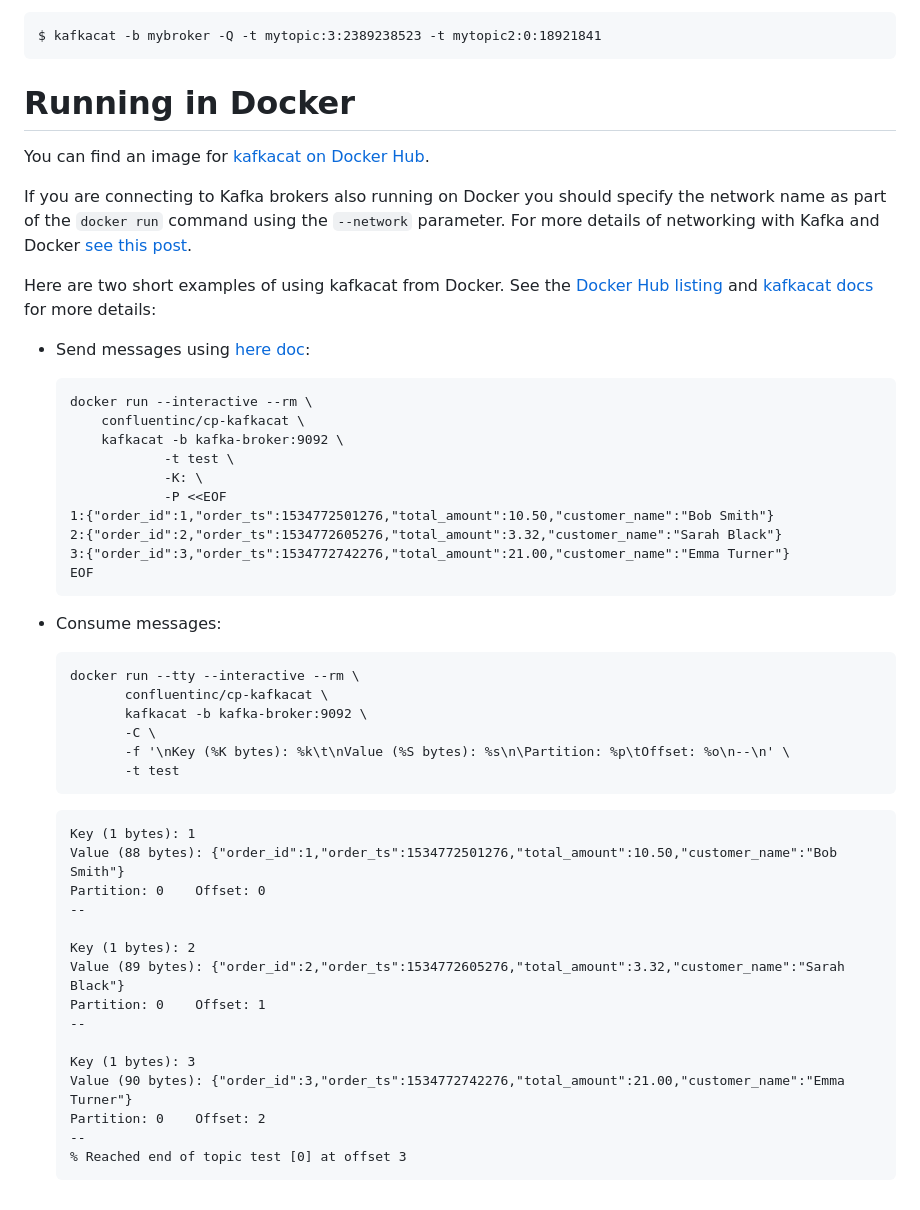
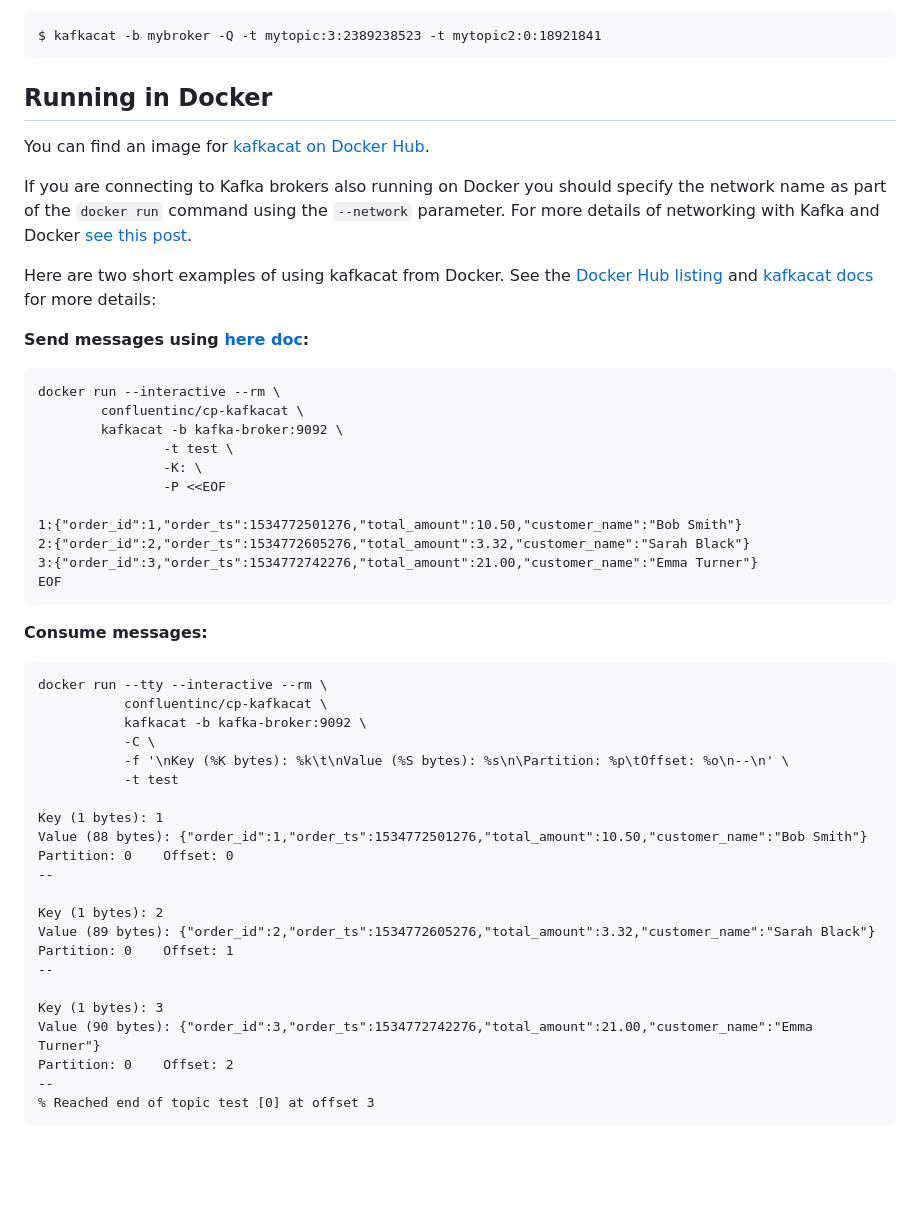
Before and after one commit to edenhill/kcat, a Markdown page: README.md, the part around one of its changes. GitHub-like rendering; blank space fills up the shorter version.

````diff
--- a/README.md
+++ b/README.md
@@ -204,7 +214,7 @@ Query offset(s) by timestamp(s)
     $ kafkacat -b mybroker -Q -t mytopic:3:2389238523 -t mytopic2:0:18921841
 
 
-# Running in Docker
+## Running in Docker
 
 You can find an image for [kafkacat on Docker Hub](https://hub.docker.com/r/confluentinc/cp-kafkacat/).
 
@@ -212,46 +222,45 @@ If you are connecting to Kafka brokers also running on Docker you should specify
 
 Here are two short examples of using kafkacat from Docker. See the [Docker Hub listing](https://hub.docker.com/r/confluentinc/cp-kafkacat/) and [kafkacat docs](https://docs.confluent.io/current/app-development/kafkacat-usage.html) for more details:
 
-* Send messages using [here doc](http://tldp.org/LDP/abs/html/here-docs.html):
+**Send messages using [here doc](http://tldp.org/LDP/abs/html/here-docs.html):**
 
-    ```
-    docker run --interactive --rm \
+```
+docker run --interactive --rm \
         confluentinc/cp-kafkacat \
         kafkacat -b kafka-broker:9092 \
                 -t test \
                 -K: \
                 -P <<EOF
-    1:{"order_id":1,"order_ts":1534772501276,"total_amount":10.50,"customer_name":"Bob Smith"}
-    2:{"order_id":2,"order_ts":1534772605276,"total_amount":3.32,"customer_name":"Sarah Black"}
-    3:{"order_id":3,"order_ts":1534772742276,"total_amount":21.00,"customer_name":"Emma Turner"}
-    EOF
-    ```
 
-* Consume messages:
+1:{"order_id":1,"order_ts":1534772501276,"total_amount":10.50,"customer_name":"Bob Smith"}
+2:{"order_id":2,"order_ts":1534772605276,"total_amount":3.32,"customer_name":"Sarah Black"}
+3:{"order_id":3,"order_ts":1534772742276,"total_amount":21.00,"customer_name":"Emma Turner"}
+EOF
+```
 
-    ```
-    docker run --tty --interactive --rm \
+**Consume messages:**
+
+```
+docker run --tty --interactive --rm \
            confluentinc/cp-kafkacat \
            kafkacat -b kafka-broker:9092 \
            -C \
            -f '\nKey (%K bytes): %k\t\nValue (%S bytes): %s\n\Partition: %p\tOffset: %o\n--\n' \
            -t test
-    ```
 
-    ```
-    Key (1 bytes): 1
-    Value (88 bytes): {"order_id":1,"order_ts":1534772501276,"total_amount":10.50,"customer_name":"Bob Smith"}
-    Partition: 0    Offset: 0
-    --
+Key (1 bytes): 1
+Value (88 bytes): {"order_id":1,"order_ts":1534772501276,"total_amount":10.50,"customer_name":"Bob Smith"}
+Partition: 0    Offset: 0
+--
 
-    Key (1 bytes): 2
-    Value (89 bytes): {"order_id":2,"order_ts":1534772605276,"total_amount":3.32,"customer_name":"Sarah Black"}
-    Partition: 0    Offset: 1
-    --
+Key (1 bytes): 2
+Value (89 bytes): {"order_id":2,"order_ts":1534772605276,"total_amount":3.32,"customer_name":"Sarah Black"}
+Partition: 0    Offset: 1
+--
 
-    Key (1 bytes): 3
-    Value (90 bytes): {"order_id":3,"order_ts":1534772742276,"total_amount":21.00,"customer_name":"Emma Turner"}
-    Partition: 0    Offset: 2
-    --
-    % Reached end of topic test [0] at offset 3
-    ```
+Key (1 bytes): 3
+Value (90 bytes): {"order_id":3,"order_ts":1534772742276,"total_amount":21.00,"customer_name":"Emma Turner"}
+Partition: 0    Offset: 2
+--
+% Reached end of topic test [0] at offset 3
+```
````
Also changed, not shown: other parts of README.md (+20 -10 lines), resources/kafkacat.png (added), resources/kafkacat_small.png (added), 1 other file.
